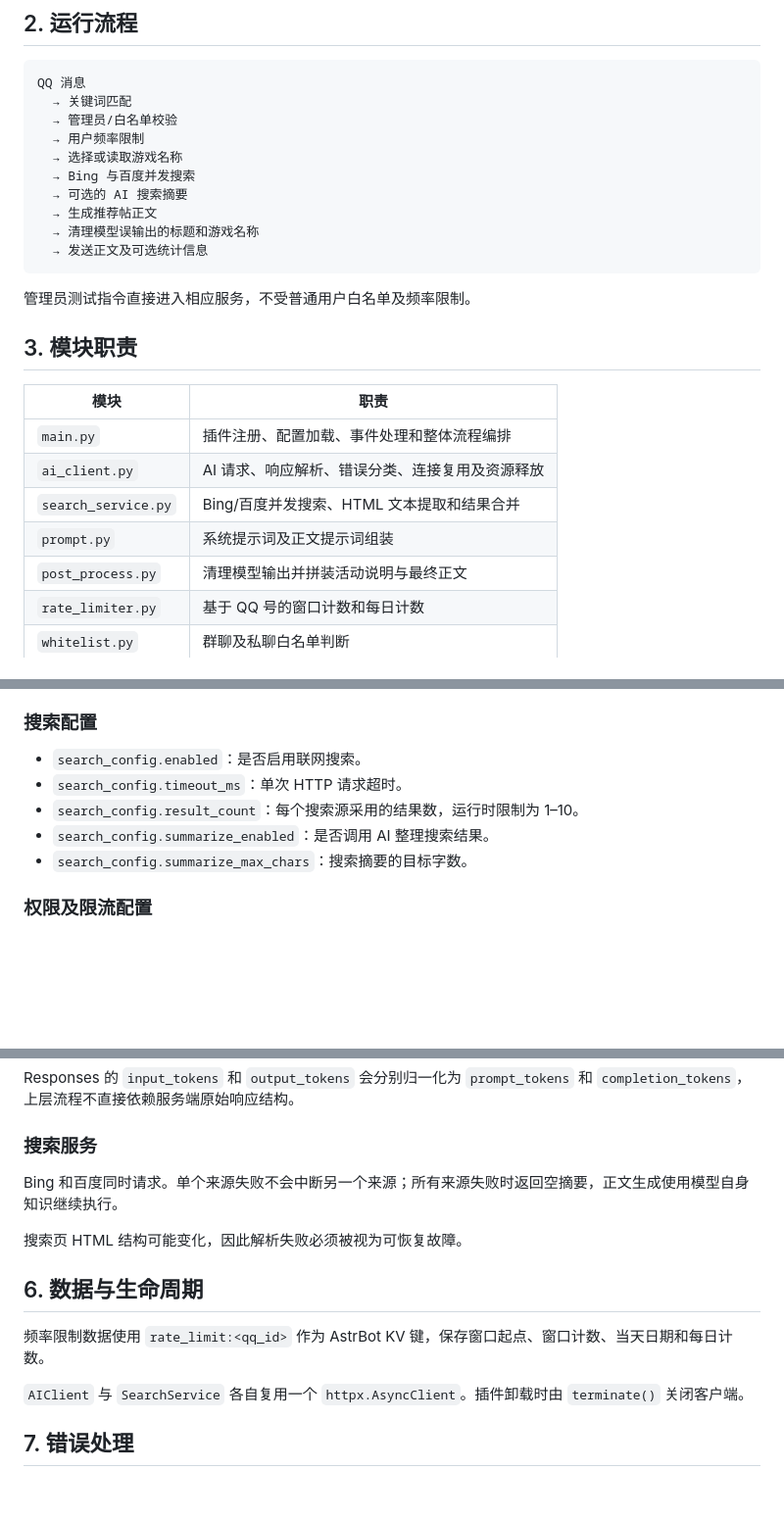
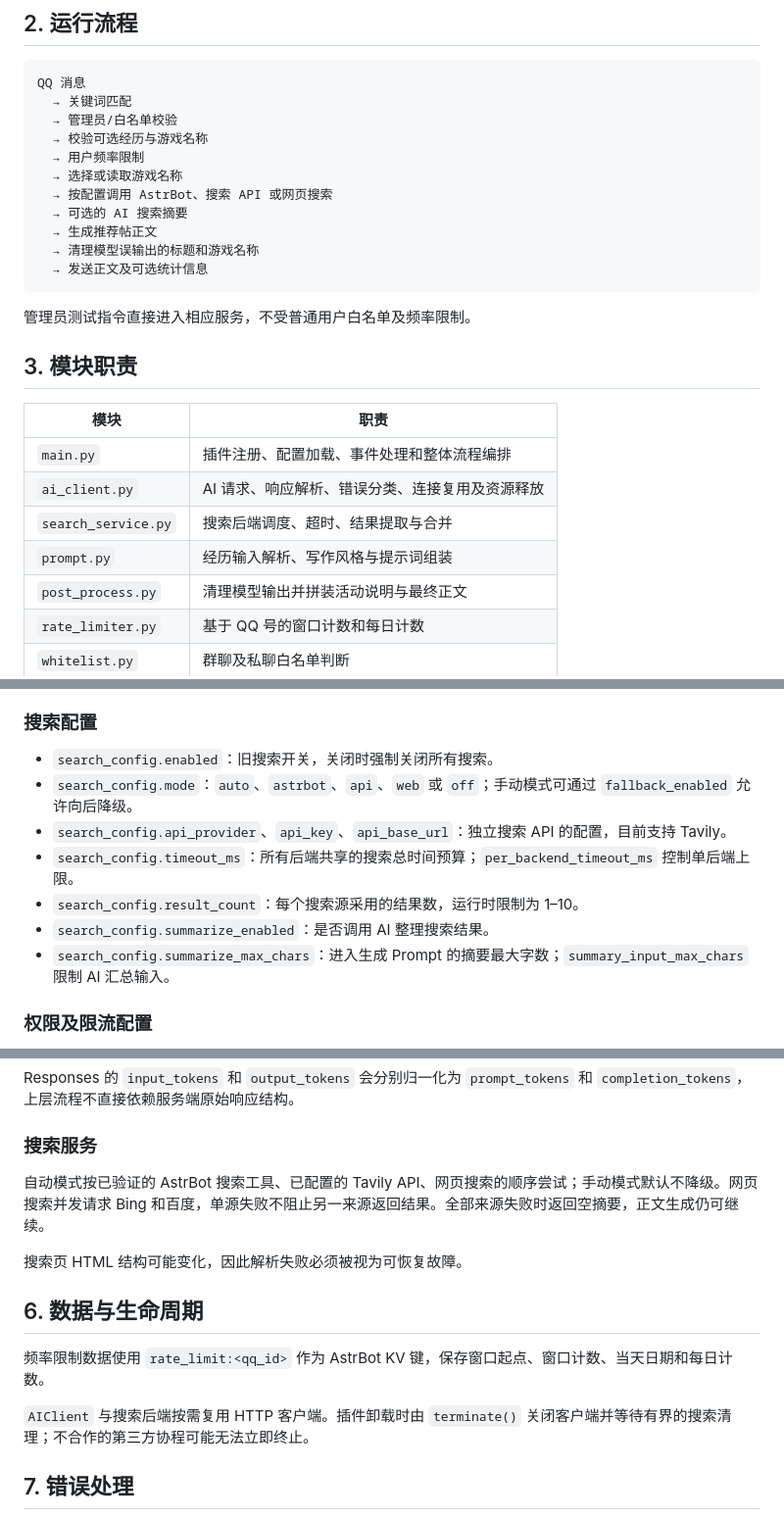
Before and after one commit to littleseven2003/astrbot_plugin_onepercent_generator, a Markdown page: docs/Design.md, 3 parts joined by grey strips. Shown at 98% size. GitHub-like rendering; blank space fills up the shorter version.

Commit message:
docs: 更新搜索与写作设计说明

```diff
--- a/docs/Design.md
+++ b/docs/Design.md
@@ -17,9 +17,10 @@
 QQ 消息
   → 关键词匹配
   → 管理员/白名单校验
+  → 校验可选经历与游戏名称
   → 用户频率限制
   → 选择或读取游戏名称
-  → Bing 与百度并发搜索
+  → 按配置调用 AstrBot、搜索 API 或网页搜索
   → 可选的 AI 搜索摘要
   → 生成推荐帖正文
   → 清理模型误输出的标题和游戏名称
@@ -34,8 +35,8 @@ QQ 消息
 | --- | --- |
 | `main.py` | 插件注册、配置加载、事件处理和整体流程编排 |
 | `ai_client.py` | AI 请求、响应解析、错误分类、连接复用及资源释放 |
-| `search_service.py` | Bing/百度并发搜索、HTML 文本提取和结果合并 |
-| `prompt.py` | 系统提示词及正文提示词组装 |
+| `search_service.py` | 搜索后端调度、超时、结果提取与合并 |
+| `prompt.py` | 经历输入解析、写作风格与提示词组装 |
 | `post_process.py` | 清理模型输出并拼装活动说明与最终正文 |
 | `rate_limiter.py` | 基于 QQ 号的窗口计数和每日计数 |
 | `whitelist.py` | 群聊及私聊白名单判断 |
@@ -53,11 +54,13 @@ QQ 消息
 
 ### 搜索配置
 
-- `search_config.enabled`：是否启用联网搜索。
-- `search_config.timeout_ms`：单次 HTTP 请求超时。
+- `search_config.enabled`：旧搜索开关，关闭时强制关闭所有搜索。
+- `search_config.mode`：`auto`、`astrbot`、`api`、`web` 或 `off`；手动模式可通过 `fallback_enabled` 允许向后降级。
+- `search_config.api_provider`、`api_key`、`api_base_url`：独立搜索 API 的配置，目前支持 Tavily。
+- `search_config.timeout_ms`：所有后端共享的搜索总时间预算；`per_backend_timeout_ms` 控制单后端上限。
 - `search_config.result_count`：每个搜索源采用的结果数，运行时限制为 1–10。
 - `search_config.summarize_enabled`：是否调用 AI 整理搜索结果。
-- `search_config.summarize_max_chars`：搜索摘要的目标字数。
+- `search_config.summarize_max_chars`：进入生成 Prompt 的摘要最大字数；`summary_input_max_chars` 限制 AI 汇总输入。
 
 ### 权限及限流配置
 
@@ -95,7 +98,7 @@ Responses 的 `input_tokens` 和 `output_tokens` 会分别归一化为 `prompt_t
 
 ### 搜索服务
 
-Bing 和百度同时请求。单个来源失败不会中断另一个来源；所有来源失败时返回空摘要，正文生成使用模型自身知识继续执行。
+自动模式按已验证的 AstrBot 搜索工具、已配置的 Tavily API、网页搜索的顺序尝试；手动模式默认不降级。网页搜索并发请求 Bing 和百度，单源失败不阻止另一来源返回结果。全部来源失败时返回空摘要，正文生成仍可继续。
 
 搜索页 HTML 结构可能变化，因此解析失败必须被视为可恢复故障。
 
@@ -103,7 +106,7 @@ Bing 和百度同时请求。单个来源失败不会中断另一个来源；所
 
 频率限制数据使用 `rate_limit:<qq_id>` 作为 AstrBot KV 键，保存窗口起点、窗口计数、当天日期和每日计数。
 
-`AIClient` 与 `SearchService` 各自复用一个 `httpx.AsyncClient`。插件卸载时由 `terminate()` 关闭客户端。
+`AIClient` 与搜索后端按需复用 HTTP 客户端。插件卸载时由 `terminate()` 关闭客户端并等待有界的搜索清理；不合作的第三方协程可能无法立即终止。
 
 ## 7. 错误处理
 
```
Also changed, not shown: other parts of docs/Design.md (+2 -1 lines), docs/CHANGELOG.md (+2 -0 lines).
